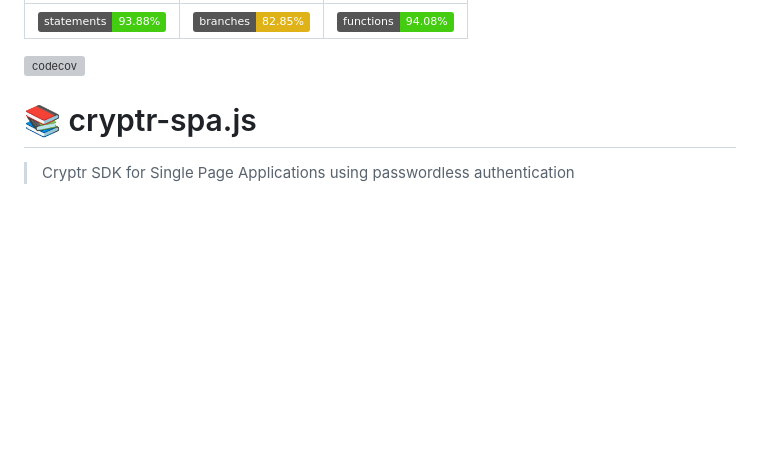
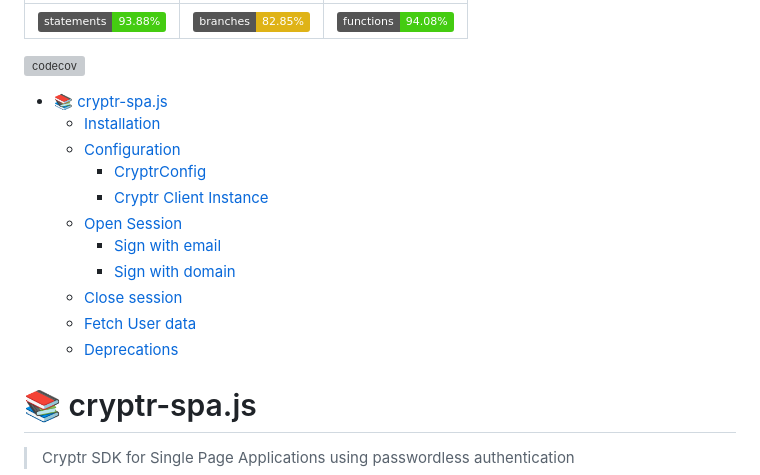
Before and after one commit to cryptr-auth/cryptr-spa-js, a Markdown page: README.md, the part around the change. Rendered like a GitHub page; badges without logos; blank space fills up the shorter version; grey boxes are pictures that could not be loaded.

Commit message:
add mising table of content

```diff
--- a/README.md
+++ b/README.md
@@ -3,6 +3,18 @@
 | ![Statements](https://img.shields.io/badge/statements-93.88%25-brightgreen.svg?style=flat) | ![Branches](https://img.shields.io/badge/branches-82.85%25-yellow.svg?style=flat) | ![Functions](https://img.shields.io/badge/functions-94.08%25-brightgreen.svg?style=flat) |
 
 [![codecov](https://codecov.io/gh/cryptr-auth/cryptr-spa-js/branch/master/graph/badge.svg?token=F21AODGJM4)](https://codecov.io/gh/cryptr-auth/cryptr-spa-js)
+
+- [📚 cryptr-spa.js](#-cryptr-spajs)
+  - [Installation](#installation)
+  - [Configuration](#configuration)
+    - [CryptrConfig](#cryptrconfig)
+    - [Cryptr Client Instance](#cryptr-client-instance)
+  - [Open Session](#open-session)
+    - [Sign with email](#sign-with-email)
+    - [Sign with domain](#sign-with-domain)
+  - [Close session](#close-session)
+  - [Fetch User data](#fetch-user-data)
+  - [Deprecations](#deprecations)
 
 # 📚 cryptr-spa.js
 
```
